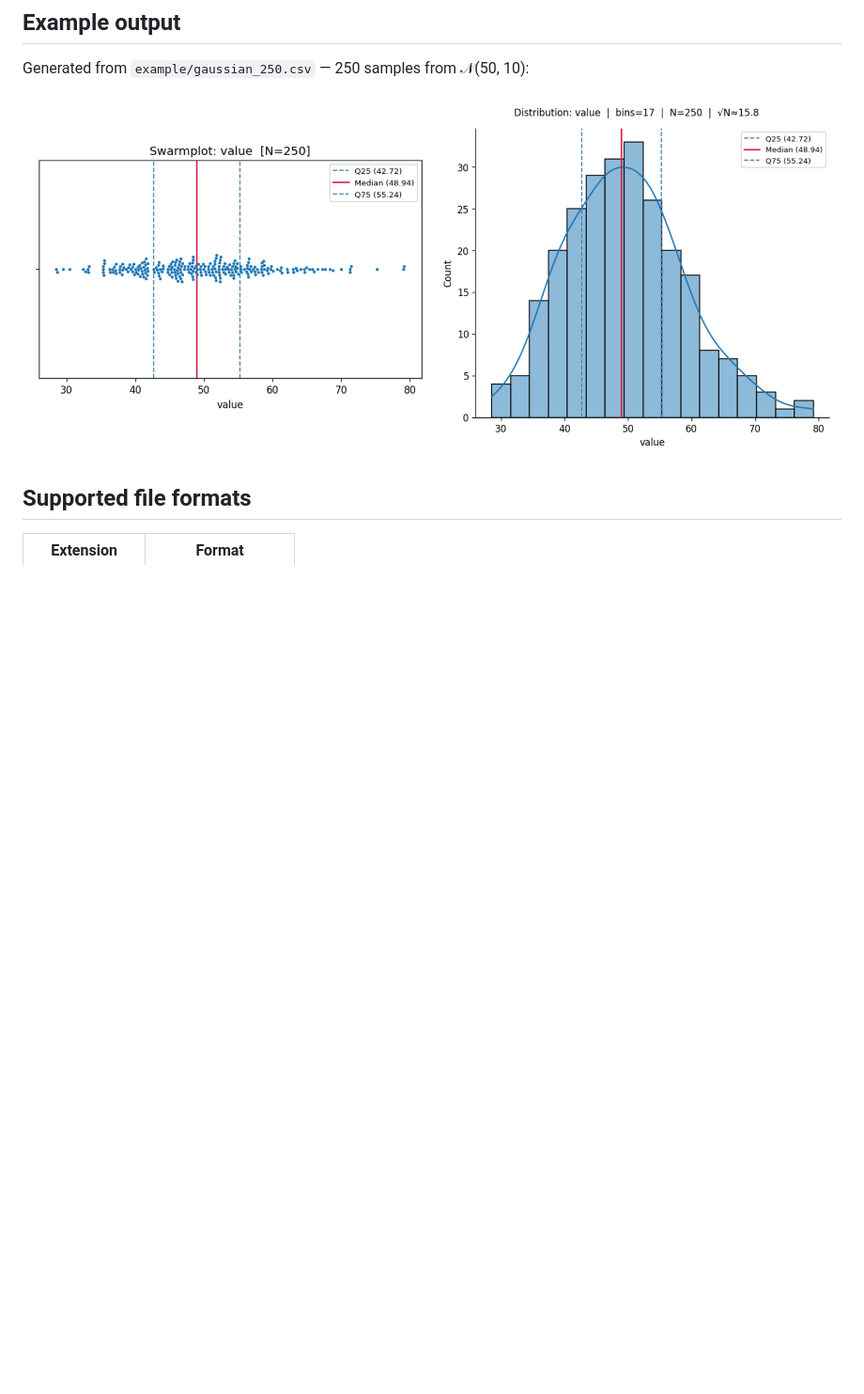
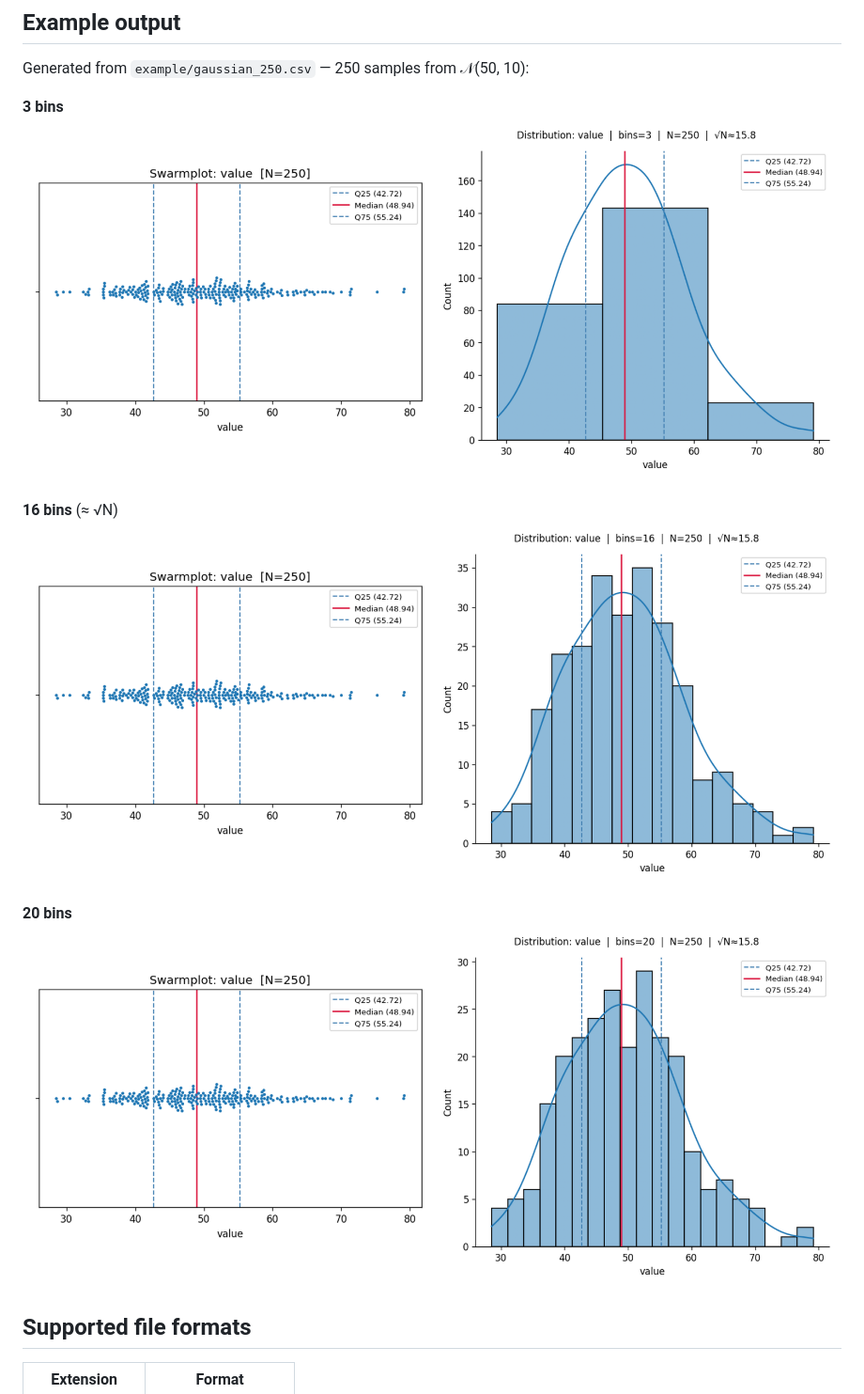
Before and after one commit to NinaGilshteyn/New.LLM.Command-Explore-dist, a Markdown page: README.md, the part around the change. Shown at 94% size. GitHub-like rendering; pictures changed too: example/distribution_value_bins16.png (added), example/distribution_value_bins17.png (deleted), example/distribution_value_bins20.png (added); blank space fills up the shorter version.

Commit message:
Replace example with 3, 16, and 20 bin variants
Co-Authored-By: Claude Sonnet 4.6 <noreply@anthropic.com>

```diff
--- a/README.md
+++ b/README.md
@@ -69,7 +69,14 @@ Figure saved to: C:\Users\nina\figures
 
 Generated from `example/gaussian_250.csv` — 250 samples from 𝒩(50, 10):
 
-![example output](example/distribution_value_bins17.png)
+**3 bins**
+![3 bins](example/distribution_value_bins3.png)
+
+**16 bins** (≈ √N)
+![16 bins](example/distribution_value_bins16.png)
+
+**20 bins**
+![20 bins](example/distribution_value_bins20.png)
 
 ## Supported file formats
 
```
